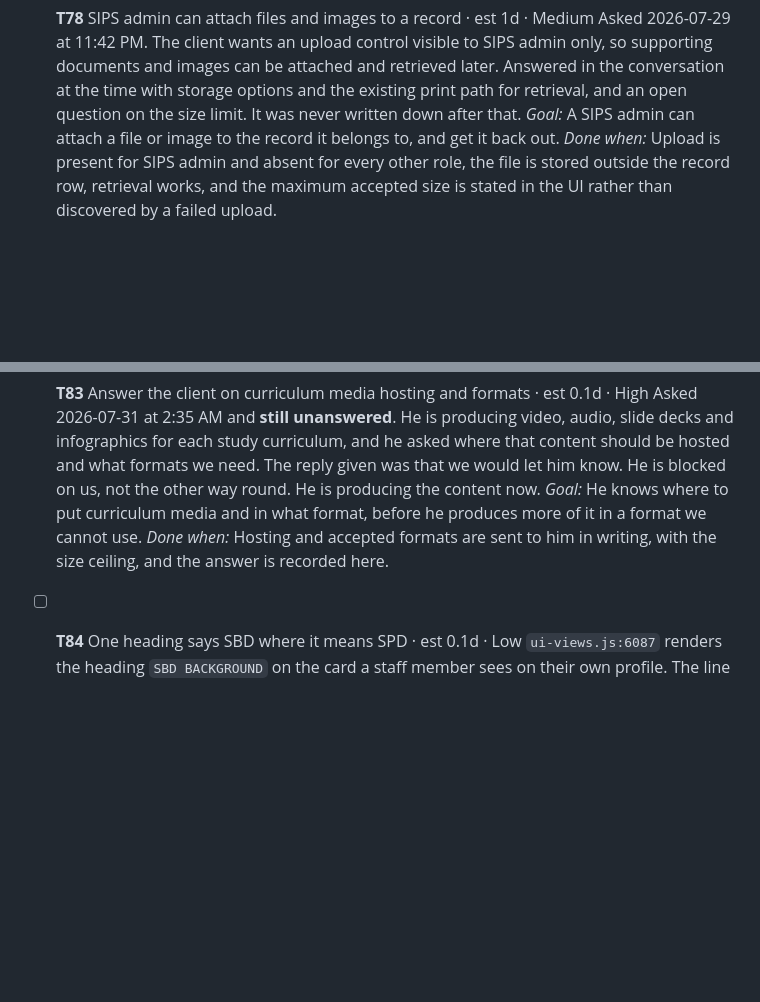
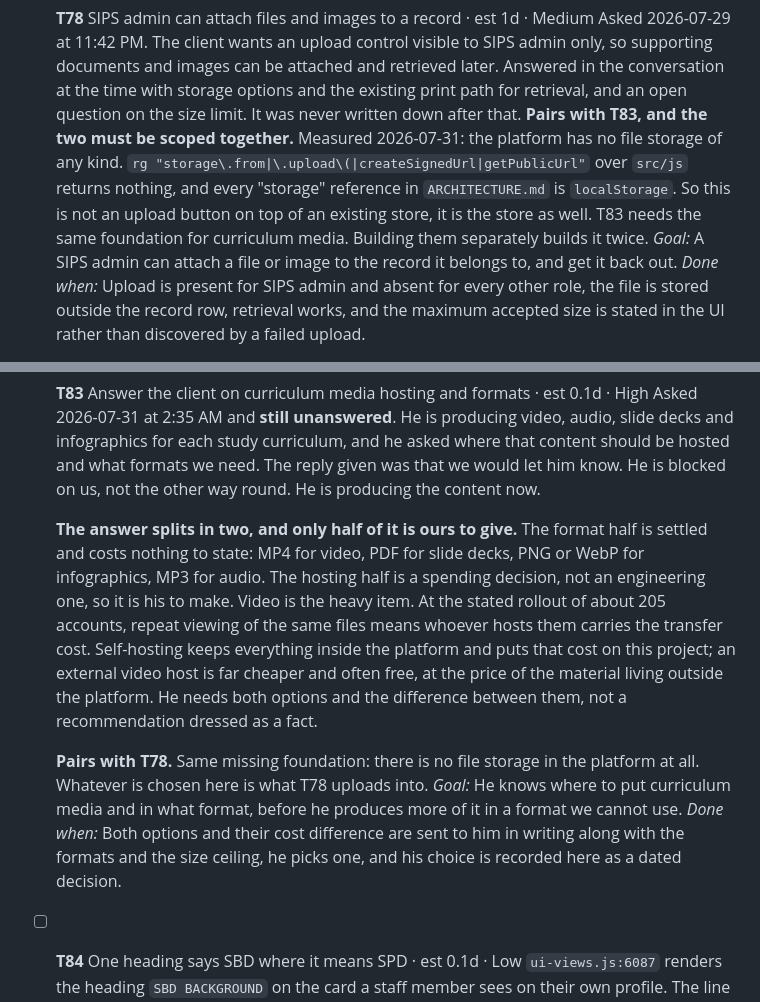
Before and after one commit to SIPS-HEALTHCARE/sbd-live-draft, a Markdown page: TASKS.md, 2 parts joined by grey strips. Drawn GitHub-style; blank space fills up the shorter version.

Commit message:
Link T78 and T83, and split the curriculum media answer into its two halves
T78 and T83 stand on the same missing foundation and have to be scoped together.

Measured 2026-07-31: the platform has no file storage of any kind. A search of src/js
for storage.from, .upload(, createSignedUrl and getPublicUrl returns nothing, and every
"storage" reference in ARCHITECTURE.md is localStorage. So T78 is not an upload control
on top of an existing store, it is the store as well, and T83 needs that same store for
curriculum media. Built separately, it gets built twice.

T83 also splits in two, and only half of it is ours to answer. The format half is
settled and free to state: MP4 for video, PDF for slide decks, PNG or WebP for
infographics, MP3 for audio. The hosting half is a spending decision. At the stated
rollout of about 205 accounts, repeat viewing means whoever hosts the video carries the
transfer cost, so self-hosting puts that cost on this project while an external host is
far cheaper at the price of the material sitting outside the platform. That is the
client's call, and the done-when now requires both options and the cost difference to
reach him rather than a recommendation presented as a fact.

```diff
--- a/TASKS.md
+++ b/TASKS.md
@@ -1486,6 +1486,11 @@ vocabulary these tasks are written in, including the SBD and SPD distinction tha
   supporting documents and images can be attached and retrieved later. Answered in the conversation
   at the time with storage options and the existing print path for retrieval, and an open question
   on the size limit. It was never written down after that.
+  **Pairs with T83, and the two must be scoped together.** Measured 2026-07-31: the platform has
+  no file storage of any kind. `rg "storage\.from|\.upload\(|createSignedUrl|getPublicUrl"` over
+  `src/js` returns nothing, and every "storage" reference in `ARCHITECTURE.md` is `localStorage`.
+  So this is not an upload button on top of an existing store, it is the store as well. T83 needs
+  the same foundation for curriculum media. Building them separately builds it twice.
   *Goal:* A SIPS admin can attach a file or image to the record it belongs to, and get it back out.
   *Done when:* Upload is present for SIPS admin and absent for every other role, the file is stored
   outside the record row, retrieval works, and the maximum accepted size is stated in the UI rather
@@ -1544,10 +1549,23 @@ vocabulary these tasks are written in, including the SBD and SPD distinction tha
   and infographics for each study curriculum, and he asked where that content should be hosted and
   what formats we need. The reply given was that we would let him know.
   He is blocked on us, not the other way round. He is producing the content now.
+
+  **The answer splits in two, and only half of it is ours to give.**
+  The format half is settled and costs nothing to state: MP4 for video, PDF for slide decks, PNG
+  or WebP for infographics, MP3 for audio.
+  The hosting half is a spending decision, not an engineering one, so it is his to make. Video is
+  the heavy item. At the stated rollout of about 205 accounts, repeat viewing of the same files
+  means whoever hosts them carries the transfer cost. Self-hosting keeps everything inside the
+  platform and puts that cost on this project; an external video host is far cheaper and often
+  free, at the price of the material living outside the platform. He needs both options and the
+  difference between them, not a recommendation dressed as a fact.
+
+  **Pairs with T78.** Same missing foundation: there is no file storage in the platform at all.
+  Whatever is chosen here is what T78 uploads into.
   *Goal:* He knows where to put curriculum media and in what format, before he produces more of it
   in a format we cannot use.
-  *Done when:* Hosting and accepted formats are sent to him in writing, with the size ceiling, and
-  the answer is recorded here.
+  *Done when:* Both options and their cost difference are sent to him in writing along with the
+  formats and the size ceiling, he picks one, and his choice is recorded here as a dated decision.
 
 - [ ] **T84** One heading says SBD where it means SPD · est 0.1d · Low
   `ui-views.js:6087` renders the heading `SBD BACKGROUND` on the card a staff member sees on their
```
